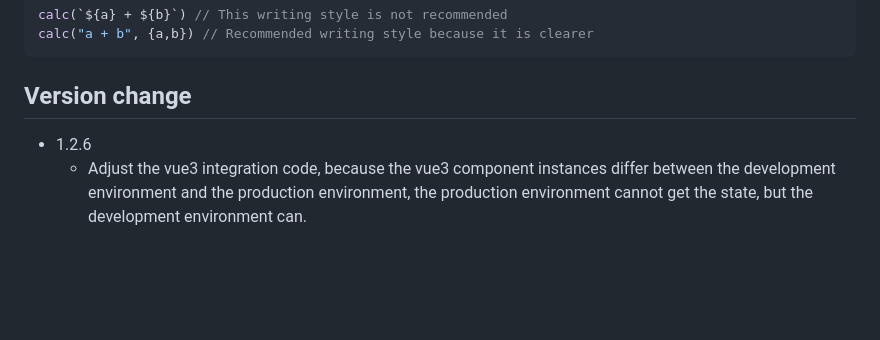
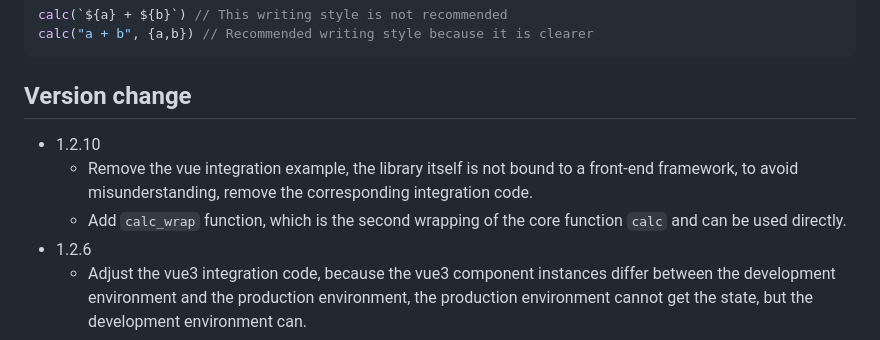
Before and after one commit to Autumn-one/a-calc-old, a Markdown page: README.md, the part around the change printed below. Rendered like a GitHub page; blank space fills up the shorter version.

```diff
--- a/README.md
+++ b/README.md
@@ -303,6 +252,9 @@ calc("a + b", {a,b}) // Recommended writing style because it is clearer
 
 ## Version change
 
+* 1.2.10
+    - Remove the vue integration example, the library itself is not bound to a front-end framework, to avoid misunderstanding, remove the corresponding integration code.
+    - Add `calc_wrap` function, which is the second wrapping of the core function `calc` and can be used directly.
 * 1.2.6
     - Adjust the vue3 integration code, because the vue3 component instances differ between the development environment and the production environment, the production environment cannot get the state, but the development environment can.
 * 1.2.0
```
Also changed, not shown: other parts of README.md (+23 -74 lines), README_ZH.md (+26 -74 lines).
